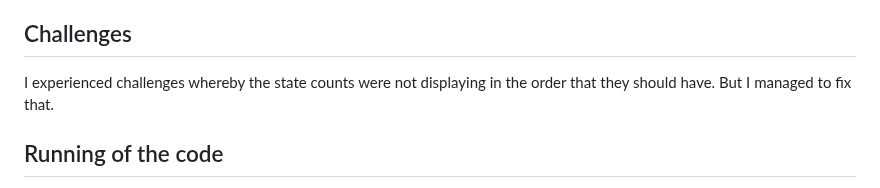
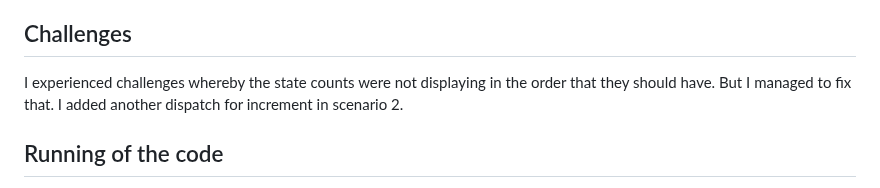
Before and after one commit to neomosotho/NEOMOS378_BCL2401_GroupA_Neo_Mosotho_DJS05, a Markdown page: README.md, the part around the change. Drawn GitHub-style.

Commit message:
Adding to the README file

```diff
--- a/README.md
+++ b/README.md
@@ -61,7 +61,7 @@ Reset Counter: Reset the count to 0.
 State Logging: Log state changes to the console for visibility.
 
 ## Challenges
-I experienced challenges whereby the state counts were not displaying in the order that they should have. But I managed to fix that.
+I experienced challenges whereby the state counts were not displaying in the order that they should have. But I managed to fix that. I added another dispatch for increment in scenario 2.
 
 ## Running of the code
 So intead of running the code in the live server on the console, I added a file called 'package.json'. This file enables me to read my console in the terminal, which is easier and quicker.
```
